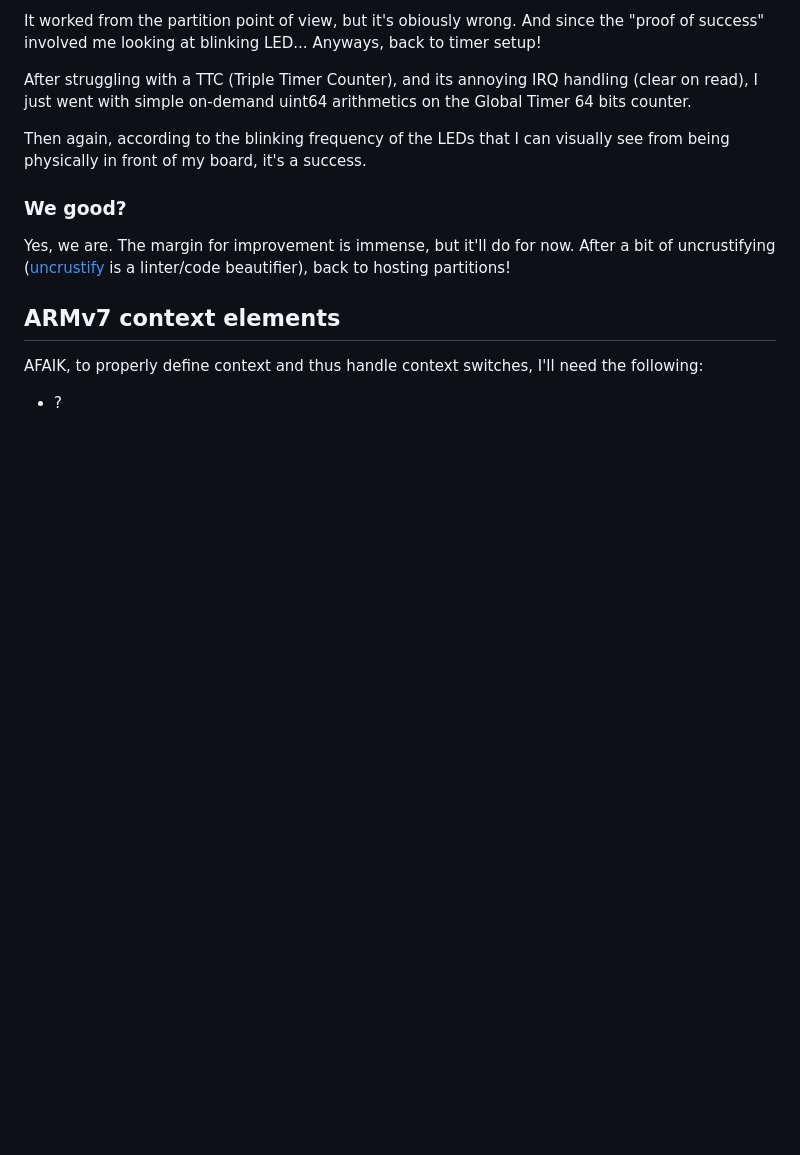
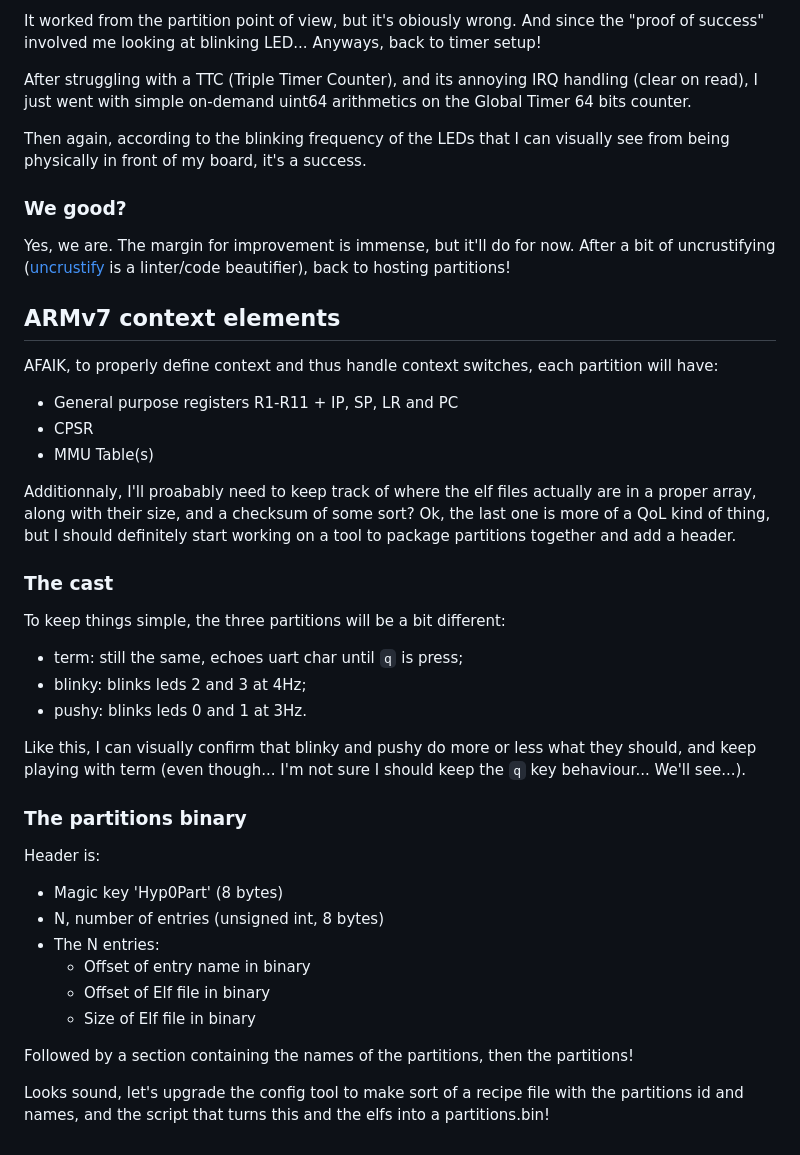
Before and after one commit to CharlesCroz/Hype, a Markdown page: Devlog/Chap3-4.md, the part around the change. Rendered like a GitHub page; blank space fills up the shorter version.

Commit message:
partitions binary

```diff
--- a/Devlog/Chap3-4.md
+++ b/Devlog/Chap3-4.md
@@ -61,5 +61,32 @@ Yes, we are. The margin for improvement is immense, but it'll do for now. After
 
 ## ARMv7 context elements
 
-AFAIK, to properly define context and thus handle context switches, I'll need the following:
-- ?
+AFAIK, to properly define context and thus handle context switches, each partition will have:
+- General purpose registers R1-R11 + IP, SP, LR and PC
+- CPSR
+- MMU Table(s)
+
+Additionnaly, I'll proabably need to keep track of where the elf files actually are in a proper array, along with their size, and a checksum of some sort? Ok, the last one is more of a QoL kind of thing, but I should definitely start working on a tool to package partitions together and add a header.
+
+### The cast
+
+To keep things simple, the three partitions will be a bit different:
+- term: still the same, echoes uart char until `q` is press;
+- blinky: blinks leds 2 and 3 at 4Hz;
+- pushy: blinks leds 0 and 1 at 3Hz.
+
+Like this, I can visually confirm that blinky and pushy do more or less what they should, and keep playing with term (even though... I'm not sure I should keep the `q` key behaviour... We'll see...).
+
+### The partitions binary
+
+Header is:
+- Magic key 'Hyp0Part' (8 bytes)
+- N, number of entries (unsigned int, 8 bytes)
+- The N entries:
+  - Offset of entry name in binary
+  - Offset of Elf file in binary
+  - Size of Elf file in binary
+
+Followed by a section containing the names of the partitions, then the partitions!
+
+Looks sound, let's upgrade the config tool to make sort of a recipe file with the partitions id and names, and the script that turns this and the elfs into a partitions.bin!
```
Also changed, not shown: Devlog/images/Chap_3_4_SequentialRun.png (added), 10 other files.
